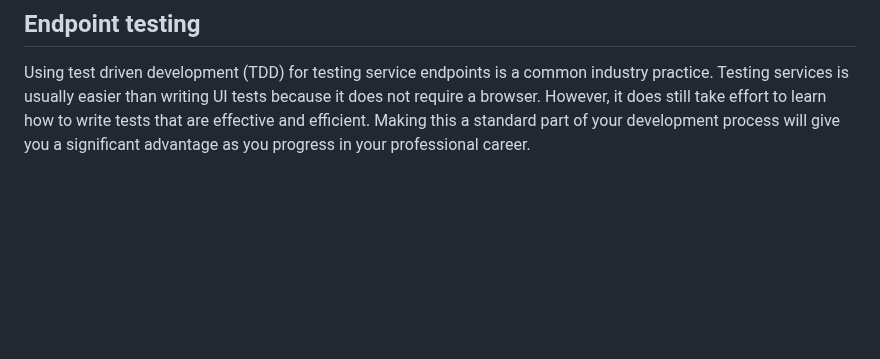
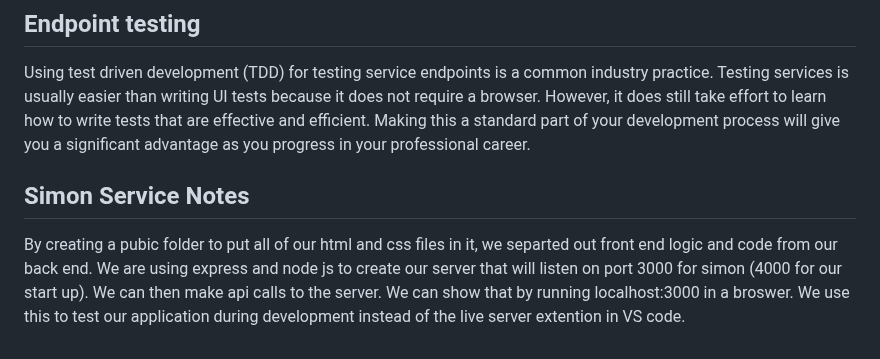
Before and after one commit to ElizaKartchner/startup, a Markdown page: README.md, the part around the change. GitHub-like rendering; blank space fills up the shorter version.

Commit message:
Simon Service Notes

```diff
--- a/README.md
+++ b/README.md
@@ -1684,3 +1684,6 @@ With the ability to run automated UI tests, we now turn our attention to testing
 
 ## Endpoint testing
 Using test driven development (TDD) for testing service endpoints is a common industry practice. Testing services is usually easier than writing UI tests because it does not require a browser. However, it does still take effort to learn how to write tests that are effective and efficient. Making this a standard part of your development process will give you a significant advantage as you progress in your professional career.
+
+## Simon Service Notes
+By creating a pubic folder to put all of our html and css files in it, we separted out front end logic and code from our back end. We are using express and node js to create our server that will listen on port 3000 for simon (4000 for our start up). We can then make api calls to the server. We can show that by running localhost:3000 in a broswer. We use this to test our application during development instead of the live server extention in VS code.
```
